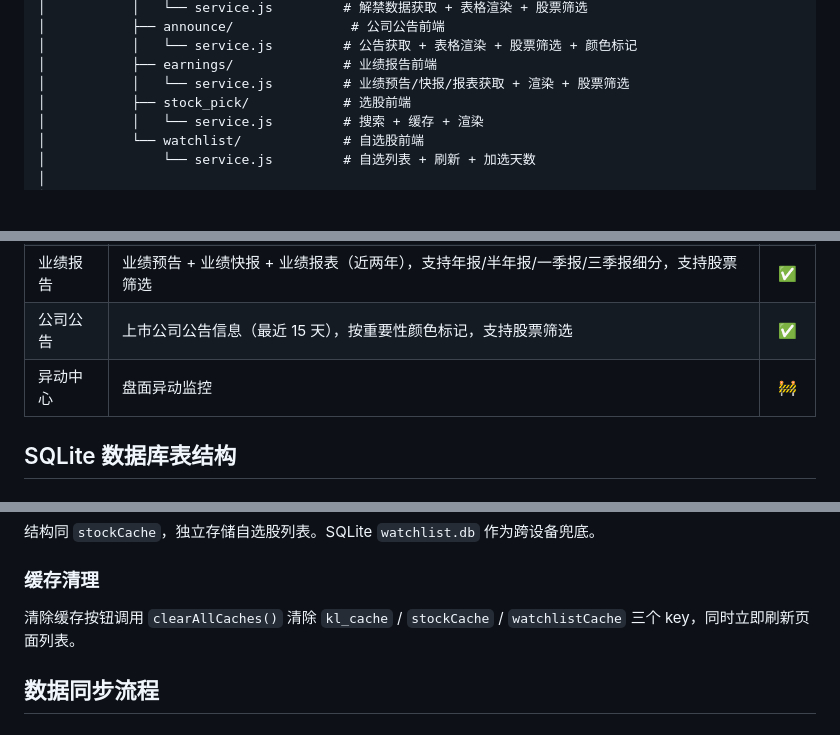
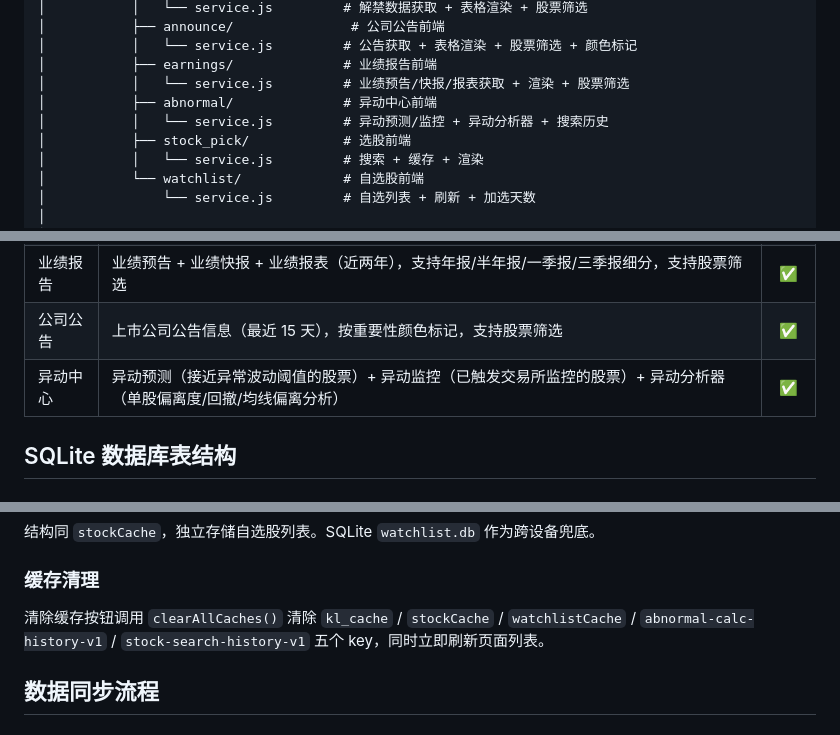
Before and after one commit to zeal-li/stock, a Markdown page: README.md, 3 parts joined by grey strips. Rendered like a GitHub page; blank space fills up the shorter version.

```diff
--- a/README.md
+++ b/README.md
@@ -80,6 +84,8 @@ stock/
 │           │   └── service.js         # 公告获取 + 表格渲染 + 股票筛选 + 颜色标记
 │           ├── earnings/              # 业绩报告前端
 │           │   └── service.js         # 业绩预告/快报/报表获取 + 渲染 + 股票筛选
+│           ├── abnormal/              # 异动中心前端
+│           │   └── service.js         # 异动预测/监控 + 异动分析器 + 搜索历史
 │           ├── stock_pick/            # 选股前端
 │           │   └── service.js         # 搜索 + 缓存 + 渲染
 │           └── watchlist/             # 自选股前端
@@ -102,7 +108,7 @@ stock/
 | 解禁列表 | 限售股解禁信息（近一月），支持股票筛选 | ✅ |
 | 业绩报告 | 业绩预告 + 业绩快报 + 业绩报表（近两年），支持年报/半年报/一季报/三季报细分，支持股票筛选 | ✅ |
 | 公司公告 | 上市公司公告信息（最近 15 天），按重要性颜色标记，支持股票筛选 | ✅ |
-| 异动中心 | 盘面异动监控 | 🚧 |
+| 异动中心 | 异动预测（接近异常波动阈值的股票）+ 异动监控（已触发交易所监控的股票）+ 异动分析器（单股偏离度/回撤/均线偏离分析） | ✅ |
 
 ## SQLite 数据库表结构
 
@@ -323,7 +329,7 @@ _cleanup_delisted()
 
 ### 缓存清理
 
-清除缓存按钮调用 `clearAllCaches()` 清除 `kl_cache` / `stockCache` / `watchlistCache` 三个 key，同时立即刷新页面列表。
+清除缓存按钮调用 `clearAllCaches()` 清除 `kl_cache` / `stockCache` / `watchlistCache` / `abnormal-calc-history-v1` / `stock-search-history-v1` 五个 key，同时立即刷新页面列表。
 
 ## 数据同步流程
 
```
Also changed, not shown: other parts of README.md (+30 -2 lines).
